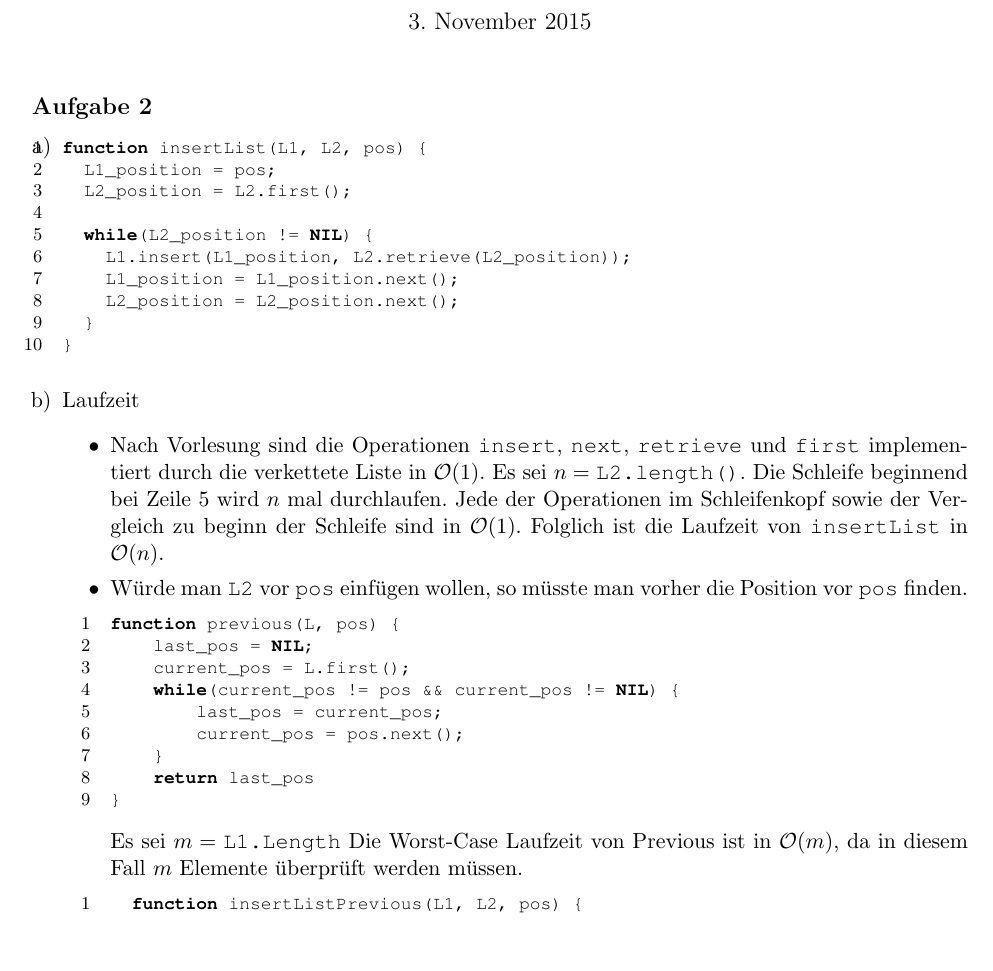
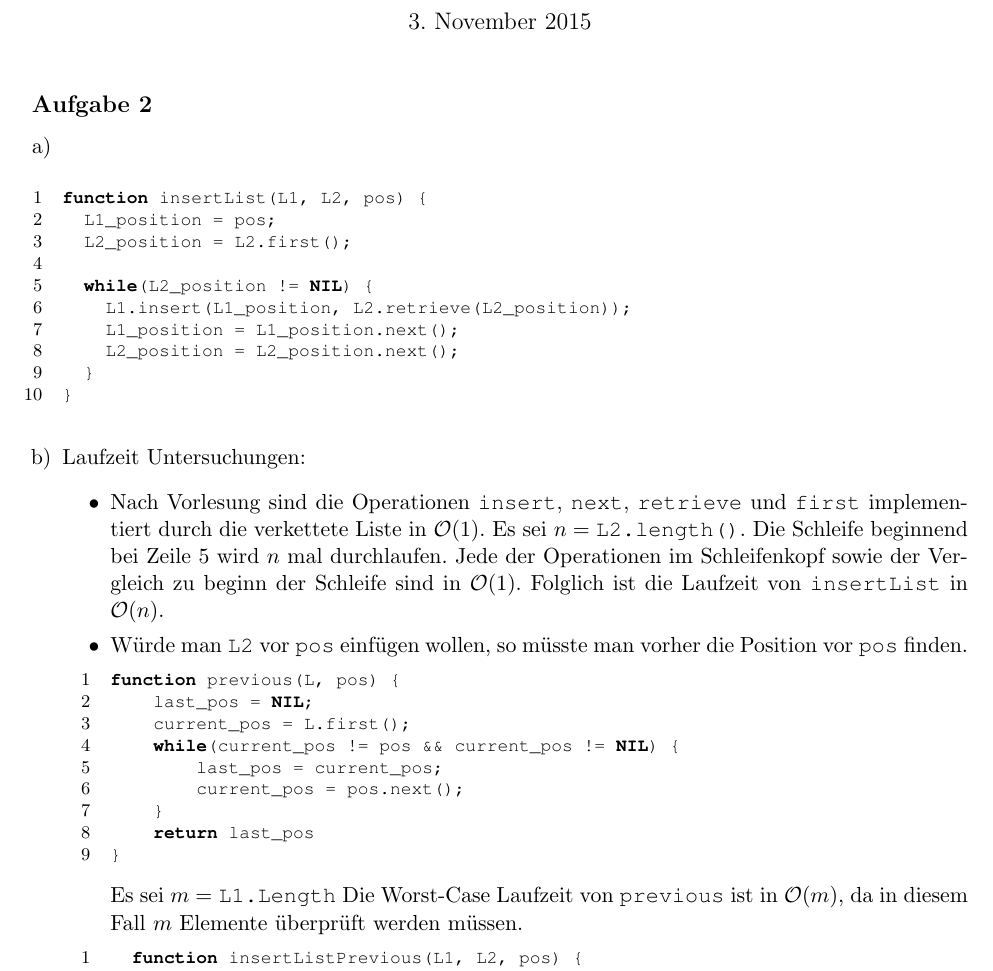
Before and after one commit to azonalon/datstrualg, a LaTeX problem sheet (uebung_3/uebung.tex): part of page 1 of 2, cut so that both start at the same text, the shorter picture padded with empty space. Compiled offline with pdfLaTeX.

Commit message:
cosmetic changes

```diff
--- a/uebung_3/uebung.tex
+++ b/uebung_3/uebung.tex
@@ -26,7 +26,7 @@
 \maketitle
 \subsection*{Aufgabe 2}
 \begin{enumerate}[a)]
-  \item
+  \item  $ $
 \begin{center}
 \begin{lstlisting}
 function insertList(L1, L2, pos) {
@@ -42,7 +42,7 @@ function insertList(L1, L2, pos) {
 \end{lstlisting}
 \end{center}
 
-  \item Laufzeit
+  \item Laufzeit Untersuchungen:
     \begin{itemize}
       \item
         Nach Vorlesung sind die Operationen \texttt{insert}, \texttt{next},
@@ -66,7 +66,7 @@ function previous(L, pos) {
 }
 \end{lstlisting}
         Es sei $m=\texttt{L1.Length}$
-        Die Worst-Case Laufzeit von Previous ist in $\mathcal{O}(m)$,
+        Die Worst-Case Laufzeit von \texttt{previous} ist in $\mathcal{O}(m)$,
         da in diesem Fall $m$ Elemente \"uberpr\"uft werden m\"ussen.
 
 \begin{lstlisting}
```
